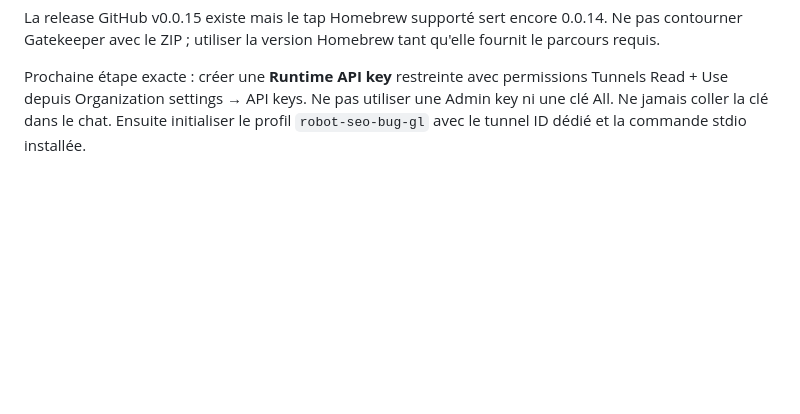
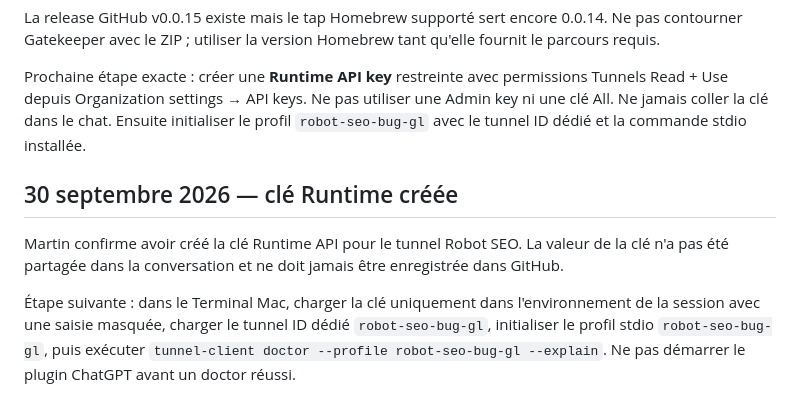
Before and after one commit to xSARRASx/BUG-GL, a Markdown page: robot/REPRISE.md, the part around the change. Rendered like a GitHub page; blank space fills up the shorter version.

Commit message:
docs(robot): checkpoint cle runtime creee sans secret

```diff
--- a/robot/REPRISE.md
+++ b/robot/REPRISE.md
@@ -158,3 +158,10 @@ Martin a exécuté sur son Mac :
 La release GitHub v0.0.15 existe mais le tap Homebrew supporté sert encore 0.0.14. Ne pas contourner Gatekeeper avec le ZIP ; utiliser la version Homebrew tant qu'elle fournit le parcours requis.
 
 Prochaine étape exacte : créer une **Runtime API key** restreinte avec permissions Tunnels Read + Use depuis Organization settings → API keys. Ne pas utiliser une Admin key ni une clé All. Ne jamais coller la clé dans le chat. Ensuite initialiser le profil `robot-seo-bug-gl` avec le tunnel ID dédié et la commande stdio installée.
+
+
+## 30 septembre 2026 — clé Runtime créée
+
+Martin confirme avoir créé la clé Runtime API pour le tunnel Robot SEO. La valeur de la clé n'a pas été partagée dans la conversation et ne doit jamais être enregistrée dans GitHub.
+
+Étape suivante : dans le Terminal Mac, charger la clé uniquement dans l'environnement de la session avec une saisie masquée, charger le tunnel ID dédié `robot-seo-bug-gl`, initialiser le profil stdio `robot-seo-bug-gl`, puis exécuter `tunnel-client doctor --profile robot-seo-bug-gl --explain`. Ne pas démarrer le plugin ChatGPT avant un doctor réussi.
```
